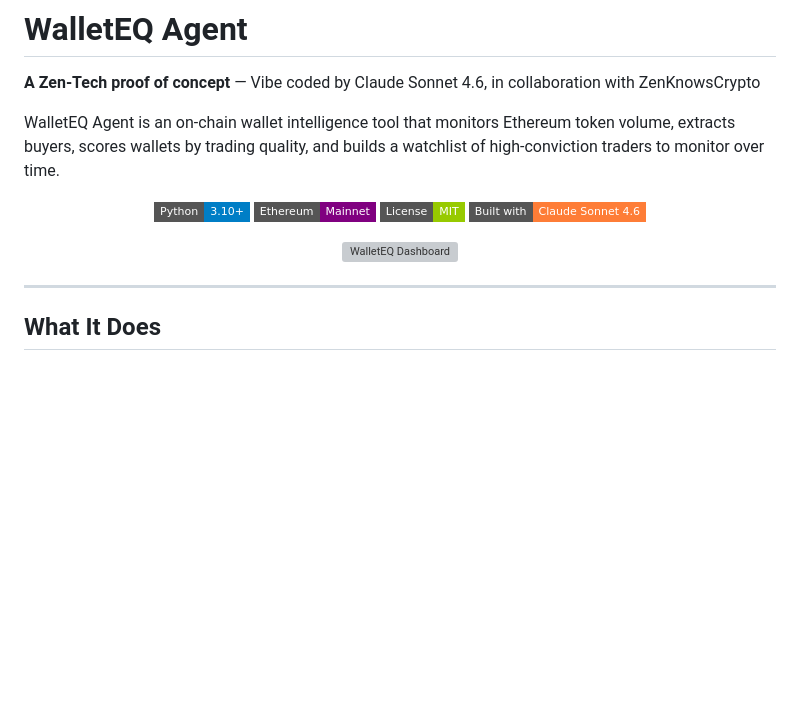
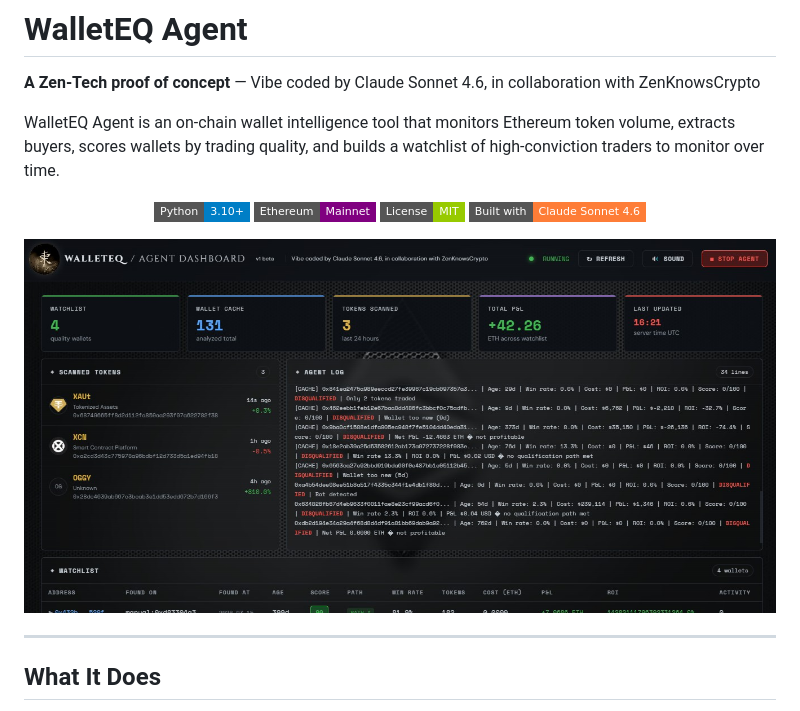
Before and after one commit to DFZinc/WalletEQ-Agent, a Markdown page: README.md, the part around the change. GitHub-like rendering; badges without logos; blank space fills up the shorter version; grey boxes are pictures that could not be loaded.

```diff
--- a/README.md
+++ b/README.md
@@ -14,7 +14,7 @@ WalletEQ Agent is an on-chain wallet intelligence tool that monitors Ethereum to
   <img src="https://img.shields.io/badge/Built%20with-Claude%20Sonnet%204.6-orange?style=flat-square"/>
 </p>
 <p align="center">
-  <img src="screenshots/Screenshot1.jpg" alt="WalletEQ Dashboard" width="900"/>
+  <img src="Screenshots/Screenshot1.jpg" alt="WalletEQ Dashboard" width="900"/>
 </p>
 
 ---
```
